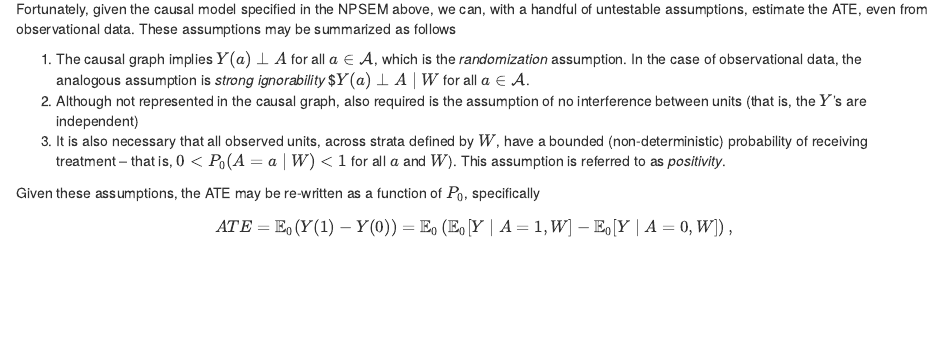
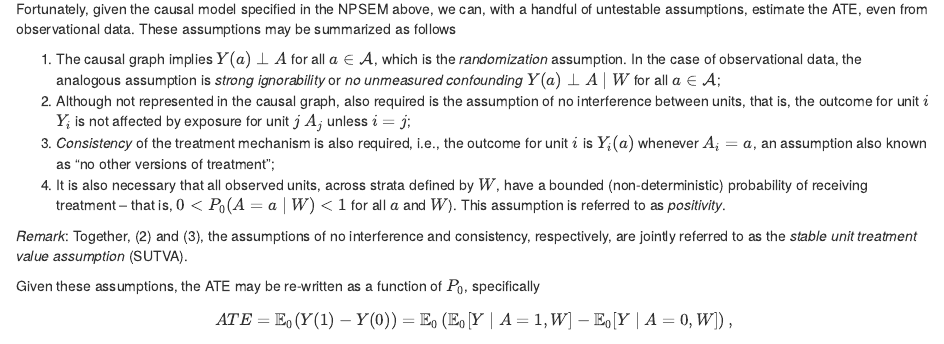
Before and after one commit to tlverse/acic2019-workshop, an R Markdown document (handbook/02-intro.Rmd): the page in a window 1100 px wide, from 1430 px down. Rendered offline with R 4.5, knitr and Pandoc, with nearby package versions; drawn as R Markdown's standard HTML page in place of the format the file asks for.

Commit message:
add sutva in intro

```diff
--- a/handbook/02-intro.Rmd
+++ b/handbook/02-intro.Rmd
@@ -100,14 +100,22 @@ assumptions may be summarized as follows
 
 1. The causal graph implies $Y(a) \perp A$ for all $a \in \mathcal{A}$, which
    is the _randomization_ assumption. In the case of observational data, the
-   analogous assumption is _strong ignorability_ $$Y(a) \perp A \mid W$ for all
-   $a \in \mathcal{A}$.
+   analogous assumption is _strong ignorability_ or _no unmeasured confounding_
+   $Y(a) \perp A \mid W$ for all $a \in \mathcal{A}$;
 2. Although not represented in the causal graph, also required is the assumption
-   of no interference between units (that is, the $Y$'s are independent)
-3. It is also necessary that all observed units, across strata defined by $W$,
+   of no interference between units, that is, the outcome for unit $i$ $Y_i$ is
+   not affected by exposure for unit $j$ $A_j$ unless $i=j$;
+3. _Consistency_ of the treatment mechanism is also required, i.e., the outcome
+   for unit $i$ is $Y_i(a)$ whenever $A_i = a$, an assumption also known as "no
+   other versions of treatment";
+4. It is also necessary that all observed units, across strata defined by $W$,
    have a bounded (non-deterministic) probability of receiving treatment --
    that is, $0 < P_0(A = a \mid W) < 1$ for all $a$ and $W$). This assumption is
    referred to as _positivity_.
+
+_Remark_: Together, (2) and (3), the assumptions of no interference and
+consistency, respectively, are jointly referred to as the *stable unit
+treatment value assumption* (SUTVA).
 
 Given these assumptions, the ATE may be re-written as a function of $P_0$,
 specifically
```
